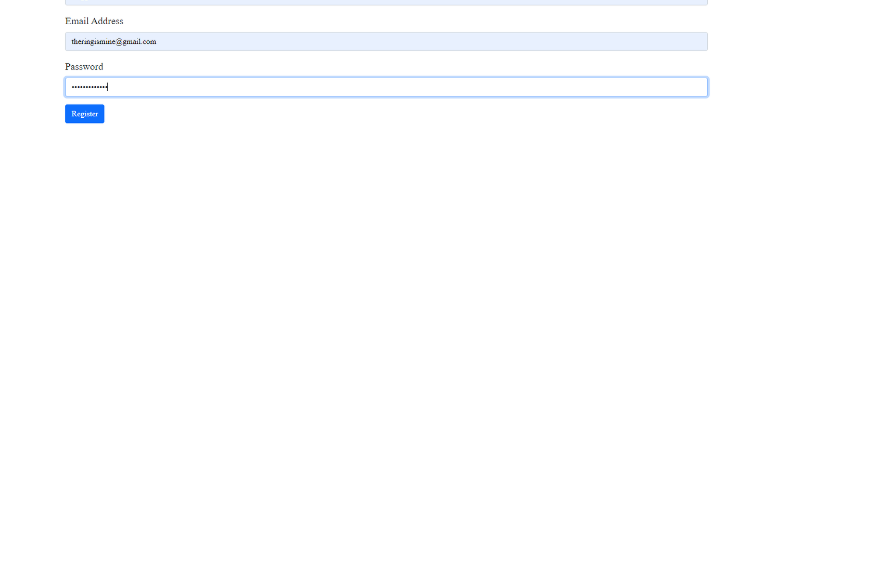
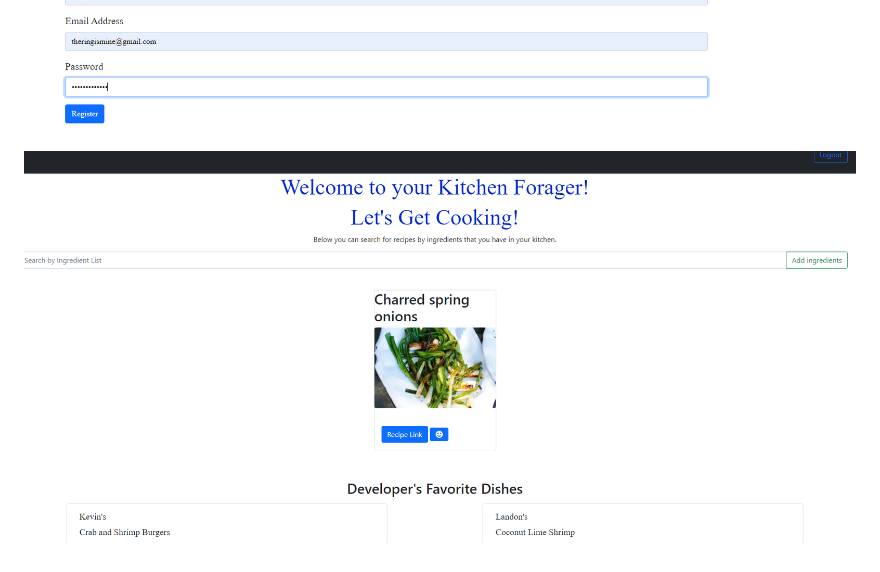
Before and after one commit to Aislynnrose/kitchenForager, a Markdown page: ReadMe.md, the part around the change. Rendered like a GitHub page; pictures changed too: images/userHomePage.PNG (added); blank space fills up the shorter version.

Commit message:
added spacing buffer and new userhome image

```diff
--- a/ReadMe.md
+++ b/ReadMe.md
@@ -57,3 +57,4 @@
 ![Alt text](./images/homePage.PNG)
 ![Alt text](./images/loginPage.PNG)
 ![Alt text](./images/registrationPage.PNG)
+![Alt text](./images/userHomePage.PNG)
```
Also changed, not shown: 1 other file.
